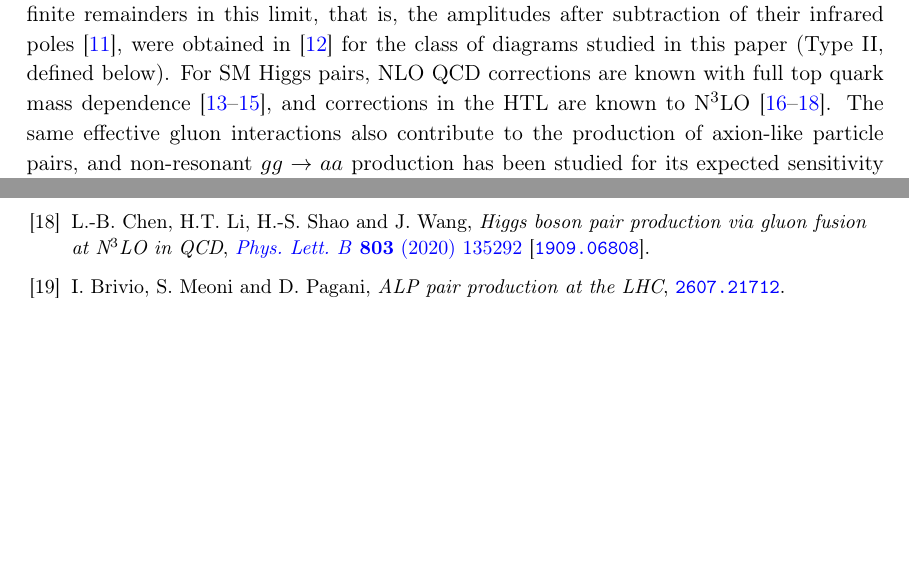
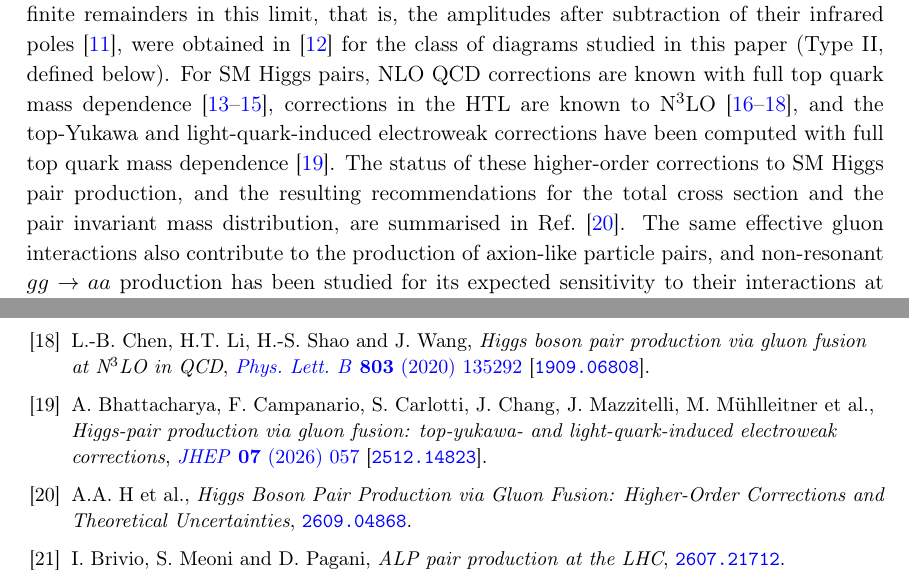
Before and after one commit to abhattacharya1992/ggAA-threshold, a LaTeX document (manuscript/main.tex, which reads manuscript/sections/01_introduction.tex): two parts of pages 3 and 38 of 40 before the commit and two parts of pages 3 and 38 of 41 after it, joined at a grey line, cut so that both start at the same text, the shorter picture padded with empty space. Compiled offline with pdfLaTeX.

Commit message:
Update manuscript sections and rebuild PDF

```diff
--- a/manuscript/sections/01_introduction.tex
+++ b/manuscript/sections/01_introduction.tex
@@ -28,13 +28,13 @@ compared with about $12\%$ for $hH$. For this benchmark, the
 comparison supports using the heavy top quark limit (HTL) as a
 starting point for higher orders, with the exact mass dependence retained at LO.
 The two-loop finite remainders in this limit, that is, the amplitudes after subtraction of their infrared poles~\cite{Catani:1998bh}, were obtained in~\cite{Bhattacharya:2019bmd} for the class of diagrams studied in this paper (Type~II, defined below).
+%For SM Higgs pairs, NLO QCD corrections are known with full top quark mass dependence~\cite{BorowkaEtAl2016,BorowkaEtAl2016Erratum,Baglio:2020ini}, and corrections in the HTL are known to N$^3$LO~\cite{deFlorianMazzitelli2013NNLO,Banerjee:2018lfq,ChenEtAl2020}.
 For SM Higgs pairs, NLO QCD corrections are known with full top
 quark mass dependence~\cite{BorowkaEtAl2016,BorowkaEtAl2016Erratum,Baglio:2020ini},
-and corrections in the HTL are known to N$^3$LO~\cite{deFlorianMazzitelli2013NNLO,Banerjee:2018lfq,ChenEtAl2020}.
-The same effective gluon interactions also contribute to the
-production of axion-like particle pairs, and non-resonant
-$gg\to aa$ production has been studied for its expected sensitivity to their
-interactions at the LHC~\cite{Brivio:2026alp}.
+corrections in the HTL are known to N$^3$LO~\cite{deFlorianMazzitelli2013NNLO,Banerjee:2018lfq,ChenEtAl2020},
+and the top-Yukawa and light-quark-induced electroweak corrections have been computed with full top quark mass dependence~\cite{Bhattacharya:2025hh}.
+The status of these higher-order corrections to SM Higgs pair production, and the resulting recommendations for the total cross section and the pair invariant mass distribution, are summarised in Ref.~\cite{H:2026ksi}.
+The same effective gluon interactions also contribute to the production of axion-like particle pairs, and non-resonant $gg\to aa$ production has been studied for its expected sensitivity to their interactions at the LHC~\cite{Brivio:2026alp}.
 
 In the limit of a heavy top quark, a pseudoscalar field
 $\Phi^A(x)$ couples to gluons and light quarks through the
```
Also changed, not shown: manuscript/references.bib (+11 -0 lines), manuscript/main.pdf.
